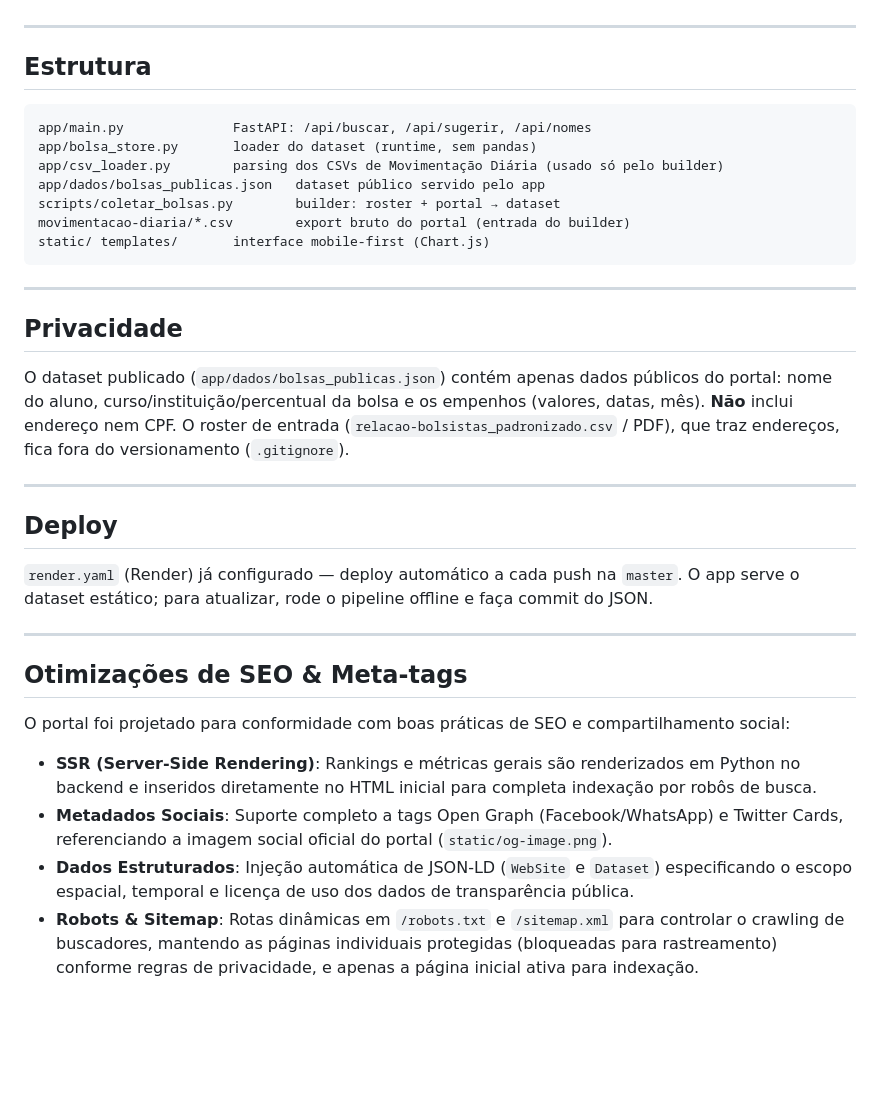
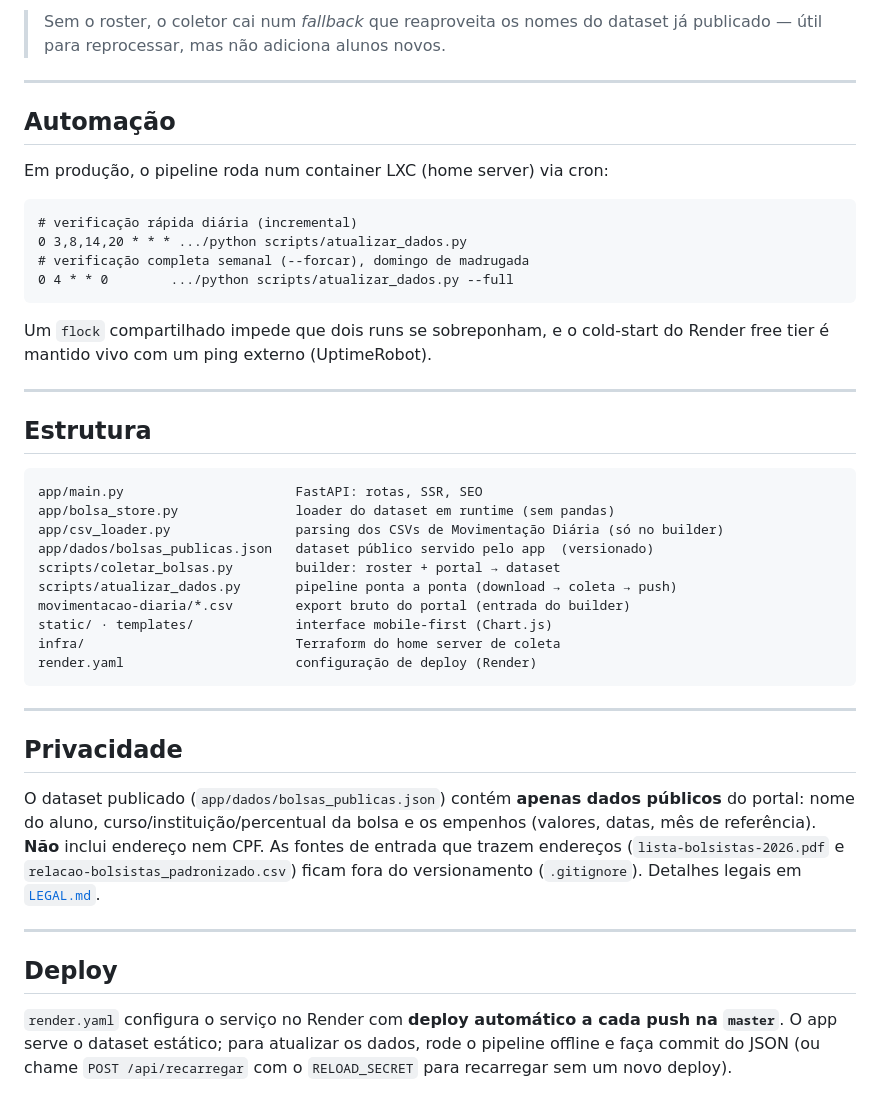
Before and after one commit to kevinbsr/bolsas-quissama, a Markdown page: README.md, the part around one of its changes. Drawn GitHub-style; blank space fills up the shorter version.

````diff
--- a/README.md
+++ b/README.md
@@ -79,42 +150,54 @@ Os detalhes continuam cacheados em `data/cache/detalhe/` offline, garantindo que
+> Sem o roster, o coletor cai num *fallback* que reaproveita os nomes do dataset já
+> publicado — útil para reprocessar, mas não adiciona alunos novos.
+
+---
+
+## Automação
+
+Em produção, o pipeline roda num container LXC (home server) via cron:
+
+```cron
+# verificação rápida diária (incremental)
+0 3,8,14,20 * * * .../python scripts/atualizar_dados.py
+# verificação completa semanal (--forcar), domingo de madrugada
+0 4 * * 0        .../python scripts/atualizar_dados.py --full
+```
+
+Um `flock` compartilhado impede que dois runs se sobreponham, e o cold-start do Render free
+tier é mantido vivo com um ping externo (UptimeRobot).
 
 ---
 
 ## Estrutura
 
 ```
-app/main.py              FastAPI: /api/buscar, /api/sugerir, /api/nomes
-app/bolsa_store.py       loader do dataset (runtime, sem pandas)
-app/csv_loader.py        parsing dos CSVs de Movimentação Diária (usado só pelo builder)
-app/dados/bolsas_publicas.json   dataset público servido pelo app
+app/main.py                      FastAPI: rotas, SSR, SEO
+app/bolsa_store.py               loader do dataset em runtime (sem pandas)
+app/csv_loader.py                parsing dos CSVs de Movimentação Diária (só no builder)
+app/dados/bolsas_publicas.json   dataset público servido pelo app  (versionado)
 scripts/coletar_bolsas.py        builder: roster + portal → dataset
+scripts/atualizar_dados.py       pipeline ponta a ponta (download → coleta → push)
 movimentacao-diaria/*.csv        export bruto do portal (entrada do builder)
-static/ templates/       interface mobile-first (Chart.js)
+static/ · templates/             interface mobile-first (Chart.js)
+infra/                           Terraform do home server de coleta
+render.yaml                      configuração de deploy (Render)
 ```
 
 ---
 
 ## Privacidade
 
-O dataset publicado (`app/dados/bolsas_publicas.json`) contém apenas dados
-públicos do portal: nome do aluno, curso/instituição/percentual da bolsa e os
-empenhos (valores, datas, mês). **Não** inclui endereço nem CPF. O roster de
-entrada (`relacao-bolsistas_padronizado.csv` / PDF), que traz endereços, fica
-fora do versionamento (`.gitignore`).
+O dataset publicado (`app/dados/bolsas_publicas.json`) contém **apenas dados públicos** do
+portal: nome do aluno, curso/instituição/percentual da bolsa e os empenhos (valores, datas,
+mês de referência). **Não** inclui endereço nem CPF. As fontes de entrada que trazem
+endereços (`lista-bolsistas-2026.pdf` e `relacao-bolsistas_padronizado.csv`) ficam fora do
+versionamento (`.gitignore`). Detalhes legais em [`LEGAL.md`](LEGAL.md).
 
 ---
 
 ## Deploy
 
-`render.yaml` (Render) já configurado — deploy automático a cada push na `master`.
-O app serve o dataset estático; para atualizar, rode o pipeline offline e faça commit
-do JSON.
-
----
-
-## Otimizações de SEO & Meta-tags
-
-O portal foi projetado para conformidade com boas práticas de SEO e compartilhamento social:
-*   **SSR (Server-Side Rendering)**: Rankings e métricas gerais são renderizados em Python no backend e inseridos diretamente no HTML inicial para completa indexação por robôs de busca.
-*   **Metadados Sociais**: Suporte completo a tags Open Graph (Facebook/WhatsApp) e Twitter Cards, referenciando a imagem social oficial do portal (`static/og-image.png`).
-*   **Dados Estruturados**: Injeção automática de JSON-LD (`WebSite` e `Dataset`) especificando o escopo espacial, temporal e licença de uso dos dados de transparência pública.
-*   **Robots & Sitemap**: Rotas dinâmicas em `/robots.txt` e `/sitemap.xml` para controlar o crawling de buscadores, mantendo as páginas individuais protegidas (bloqueadas para rastreamento) conforme regras de privacidade, e apenas a página inicial ativa para indexação.
+`render.yaml` configura o serviço no Render com **deploy automático a cada push na
+`master`**. O app serve o dataset estático; para atualizar os dados, rode o pipeline
+offline e faça commit do JSON (ou chame `POST /api/recarregar` com o `RELOAD_SECRET` para
+recarregar sem um novo deploy).
````
Also changed, not shown: other parts of README.md (+118 -47 lines).
